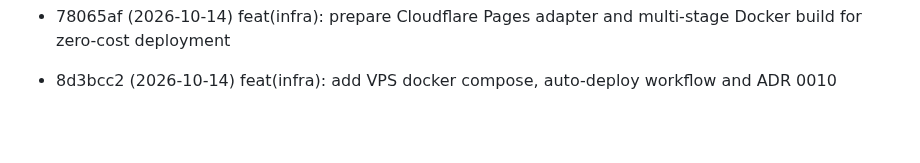
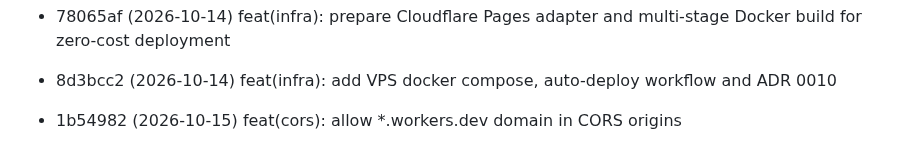
Before and after one commit to huynth1801/myshop-astro, a Markdown page: docs/review-queue.md, the part around the change. Rendered like a GitHub page; blank space fills up the shorter version.

Commit message:
docs: sync review queue

```diff
--- a/docs/review-queue.md
+++ b/docs/review-queue.md
@@ -97,3 +97,4 @@ Commits pending review. Auto-managed:
 - 540892f (2026-10-14) feat(brand): update Thuy Shop metadata description across remaining storefront pages
 - 78065af (2026-10-14) feat(infra): prepare Cloudflare Pages adapter and multi-stage Docker build for zero-cost deployment
 - 8d3bcc2 (2026-10-14) feat(infra): add VPS docker compose, auto-deploy workflow and ADR 0010
+- 1b54982 (2026-10-15) feat(cors): allow *.workers.dev domain in CORS origins
```
